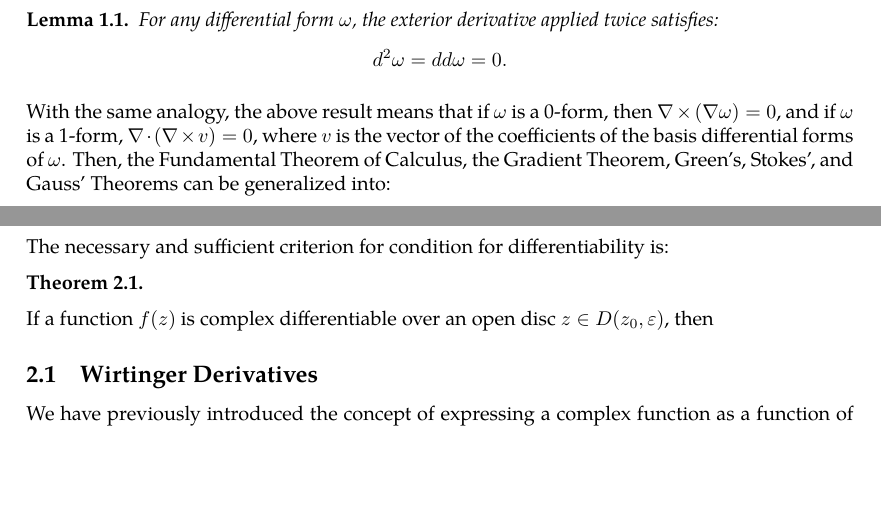
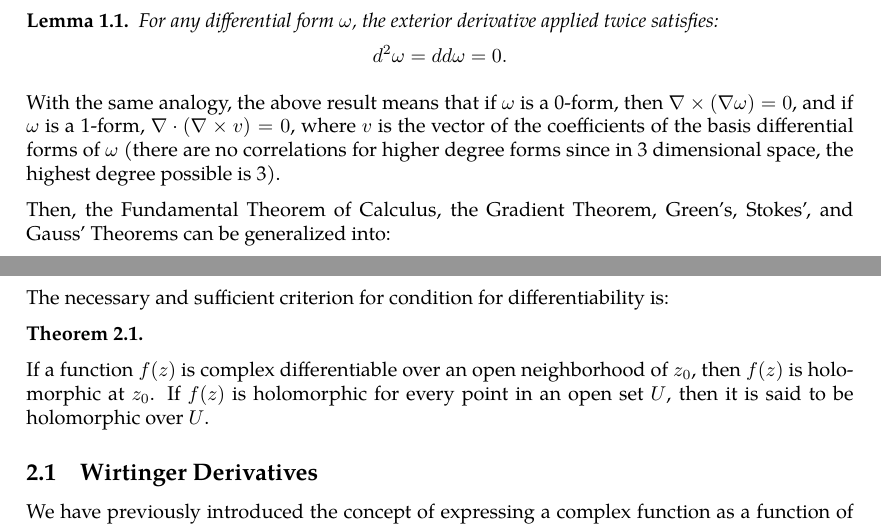
Before and after one commit to slipperking/complex-analysis-latex, a LaTeX document (main.tex): two parts of pages 6 and 7 of 8, joined at a grey line, cut so that both start at the same text, the shorter picture padded with empty space. Compiled offline with pdfLaTeX.

Commit message:
overleaf_to_git (Sat May 17 20:45:30 2025 -0700): update main.tex from r1409 to r1429

```diff
--- a/main.tex
+++ b/main.tex
@@ -172,7 +172,8 @@ The two results above resemble the curl and divergence of \(\begin{pmatrix}
 \begin{lemma}\label{lemma:poincare}
     For any differential form \(\omega\), the exterior derivative applied twice satisfies: \[\dd[2]{\omega}=dd\omega=0.\]
 \end{lemma}
-With the same analogy, the above result means that if \(\omega\) is a 0-form, then $\nabla\times(\nabla\omega)=0$, and if \(\omega\) is a 1-form, \(\nabla\cdot(\nabla\times v)=0\), where \(v\) is the vector of the coefficients of the basis differential forms of \(\omega\).
+With the same analogy, the above result means that if \(\omega\) is a 0-form, then $\nabla\times(\nabla\omega)=0$, and if \(\omega\) is a 1-form, \(\nabla\cdot(\nabla\times v)=0\), where \(v\) is the vector of the coefficients of the basis differential forms of \(\omega\) (there are no correlations for higher degree forms since in 3 dimensional space, the highest degree possible is 3).
+
 Then, the Fundamental Theorem of Calculus, the Gradient Theorem, Green's, Stokes', and Gauss' Theorems can be generalized into:
 \begin{theorem}[Stokes-Cartan Theorem]
     For an oriented smooth $n$-dimensional manifold $M$ with boundary $\partial M$, for a compactly supported smooth differential $(n-1)$-form $\omega$ on $M$, \[\int_M\dd{\omega}=\int_{\partial M}\omega.\]
@@ -200,7 +201,7 @@ The necessary and sufficient criterion for condition for differentiability is:
 \begin{theorem}
 
 \end{theorem}
-If a function \(f(z)\) is complex differentiable over an open disc $z\in D(z_0,\varepsilon)$, then
+If a function \(f(z)\) is complex differentiable over an open neighborhood of \(z_0\), then \(f(z)\) is holomorphic at \(z_0\). If \(f(z)\) is holomorphic for every point in an open set \(U\), then it is said to be holomorphic over \(U\).
 \subsection{Wirtinger Derivatives}
 We have previously introduced the concept of expressing a complex function as a function of \(x\) and \(y\). It can also be expressed in terms of $z$ and $\overline{z}$, where $z=x+iy$ and \(\overline{z}=x-iy\). Then \(|z|=z\overline{z}\), \(x=\frac{z+\overline{z}}{2}\), and \(y=\frac{z-\overline{z}}{2i}\). By the rules of the derivative, \begin{equation}
     \pdv{}{z}=\pdv{}{x}\pdv{x}{z}+\pdv{}{y}\pdv{y}{z}=\frac{1}{2}\left(\pdv{}{x}-i\pdv{}{y}\right)\label{eq:wirtingerderivative1}
```
Also changed, not shown: main.tex (2 more changed lines).
